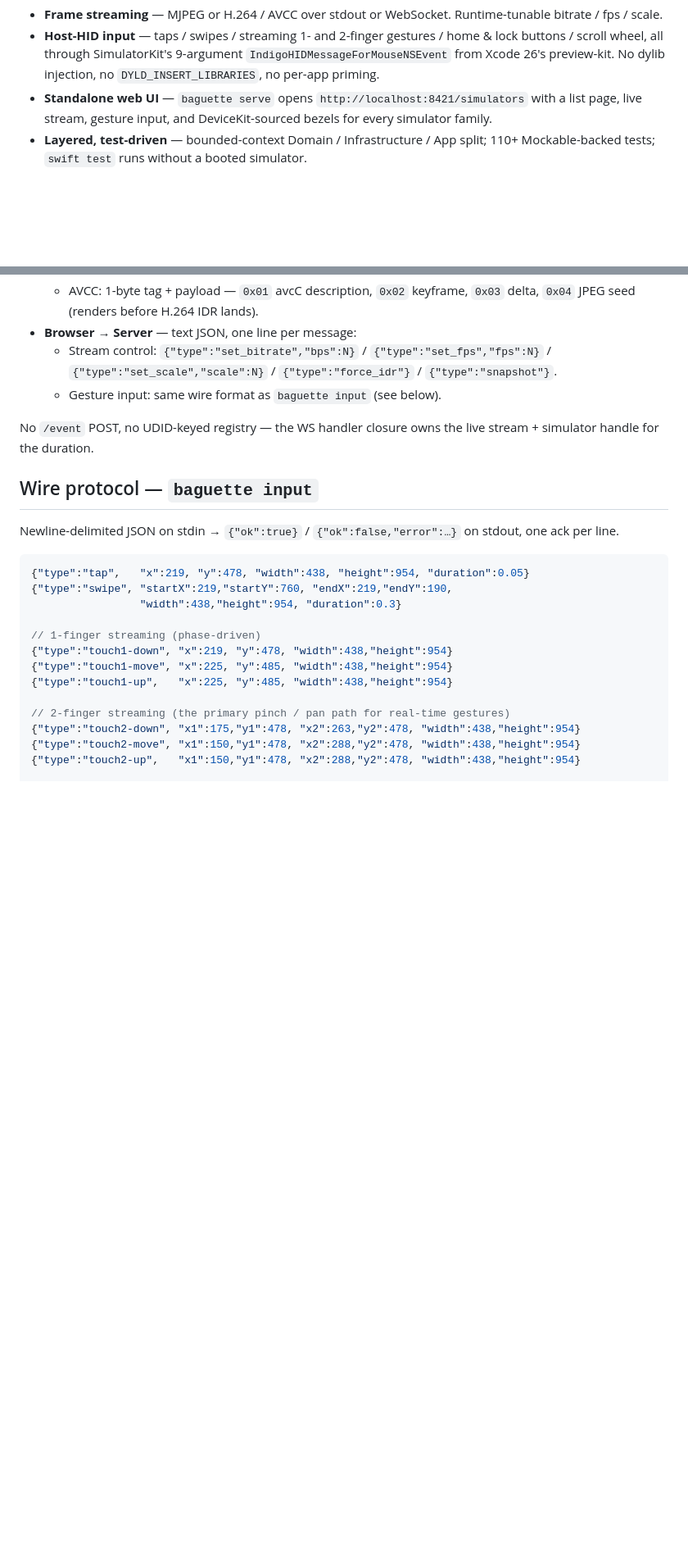
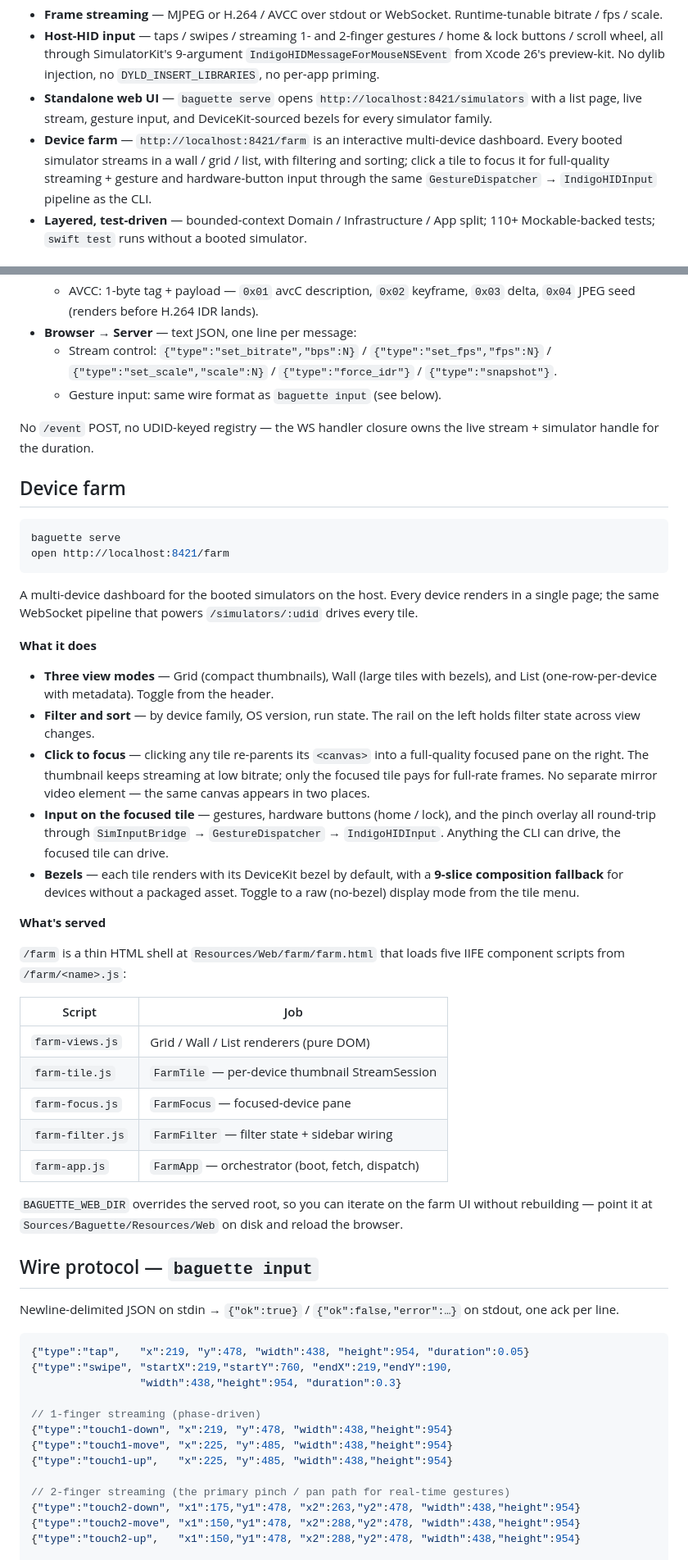
Before and after one commit to tddworks/baguette, a Markdown page: README.md, 2 parts joined by grey strips. Shown at 82% size. Rendered like a GitHub page; blank space fills up the shorter version.

Commit message:
feat(web): add multi-device dashboard at /farm
- Implement device farm UI with Grid, Wall, and List views
- Support filtering, sorting, and click-to-focus for live simulator tiles
- Enable input dispatch (gestures, hardware buttons) on focused device
- Serve farm assets under /farm and allow UI iteration via BAGUETTE_WEB_DIR
- Document usage and WebSocket integration in README.md

````diff
--- a/README.md
+++ b/README.md
@@ -43,6 +43,11 @@ https://github.com/user-attachments/assets/e904413f-16bb-4b3d-86d5-162333403cee
 - **Standalone web UI** — `baguette serve` opens `http://localhost:8421/simulators`
   with a list page, live stream, gesture input, and DeviceKit-sourced
   bezels for every simulator family.
+- **Device farm** — `http://localhost:8421/farm` is an interactive
+  multi-device dashboard. Every booted simulator streams in a wall / grid
+  / list, with filtering and sorting; click a tile to focus it for
+  full-quality streaming + gesture and hardware-button input through the
+  same `GestureDispatcher` → `IndigoHIDInput` pipeline as the CLI.
 - **Layered, test-driven** — bounded-context Domain / Infrastructure / App
   split; 110+ Mockable-backed tests; `swift test` runs without a booted
   simulator.
@@ -170,6 +185,53 @@ The same WS carries everything for a viewing session:
 
 No `/event` POST, no UDID-keyed registry — the WS handler closure owns
 the live stream + simulator handle for the duration.
+
+## Device farm
+
+```bash
+baguette serve
+open http://localhost:8421/farm
+```
+
+A multi-device dashboard for the booted simulators on the host. Every
+device renders in a single page; the same WebSocket pipeline that powers
+`/simulators/:udid` drives every tile.
+
+**What it does**
+
+- **Three view modes** — Grid (compact thumbnails), Wall (large tiles
+  with bezels), and List (one-row-per-device with metadata). Toggle from
+  the header.
+- **Filter and sort** — by device family, OS version, run state. The
+  rail on the left holds filter state across view changes.
+- **Click to focus** — clicking any tile re-parents its `<canvas>` into
+  a full-quality focused pane on the right. The thumbnail keeps streaming
+  at low bitrate; only the focused tile pays for full-rate frames. No
+  separate mirror video element — the same canvas appears in two places.
+- **Input on the focused tile** — gestures, hardware buttons (home /
+  lock), and the pinch overlay all round-trip through `SimInputBridge`
+  → `GestureDispatcher` → `IndigoHIDInput`. Anything the CLI can drive,
+  the focused tile can drive.
+- **Bezels** — each tile renders with its DeviceKit bezel by default,
+  with a **9-slice composition fallback** for devices without a packaged
+  asset. Toggle to a raw (no-bezel) display mode from the tile menu.
+
+**What's served**
+
+`/farm` is a thin HTML shell at `Resources/Web/farm/farm.html` that
+loads five IIFE component scripts from `/farm/<name>.js`:
+
+| Script           | Job                                             |
+|------------------|-------------------------------------------------|
+| `farm-views.js`  | Grid / Wall / List renderers (pure DOM)         |
+| `farm-tile.js`   | `FarmTile` — per-device thumbnail StreamSession |
+| `farm-focus.js`  | `FarmFocus` — focused-device pane               |
+| `farm-filter.js` | `FarmFilter` — filter state + sidebar wiring    |
+| `farm-app.js`    | `FarmApp` — orchestrator (boot, fetch, dispatch)|
+
+`BAGUETTE_WEB_DIR` overrides the served root, so you can iterate on the
+farm UI without rebuilding — point it at `Sources/Baguette/Resources/Web`
+on disk and reload the browser.
 
 ## Wire protocol — `baguette input`
 
````
Also changed, not shown: other parts of README.md (+14 -4 lines).
